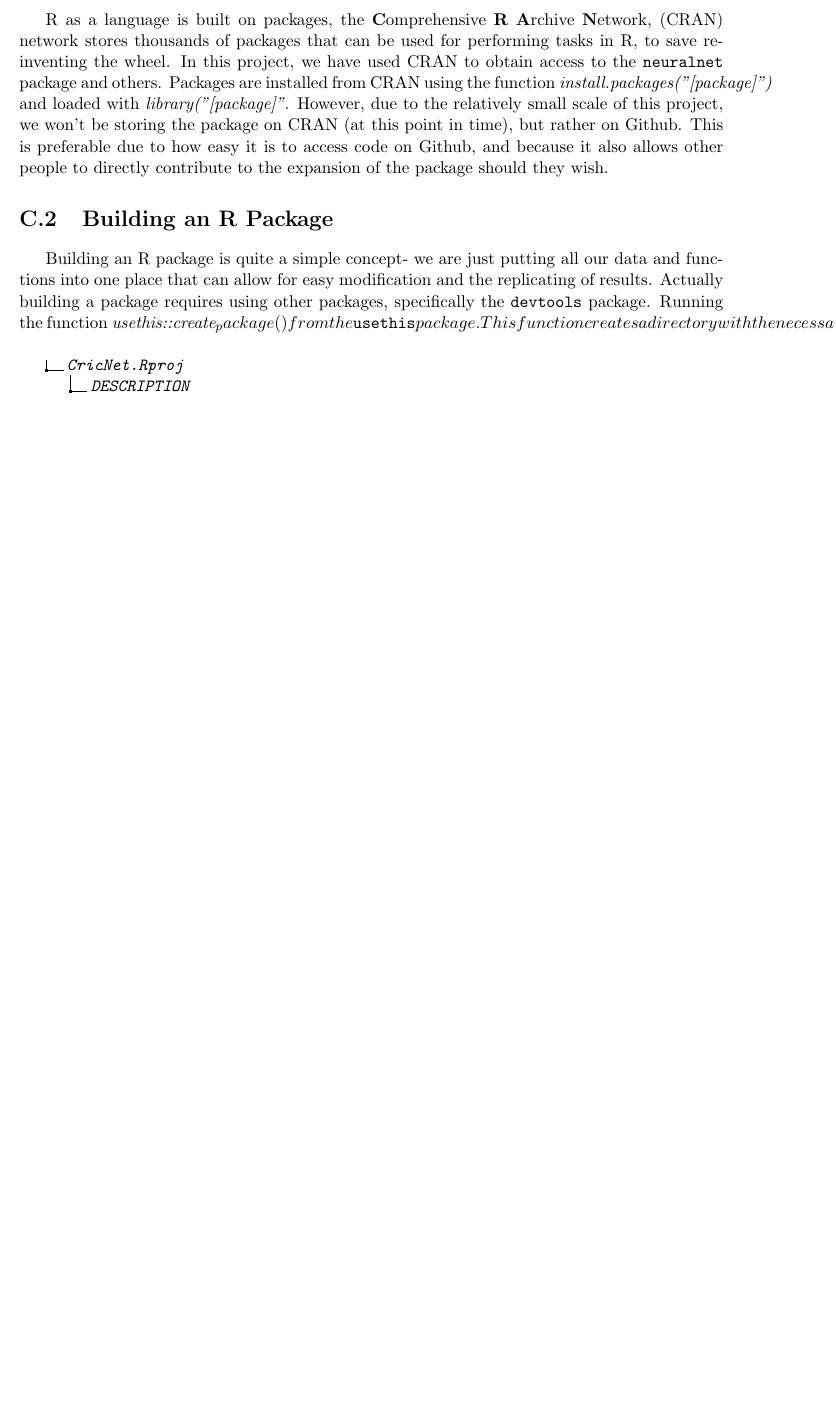
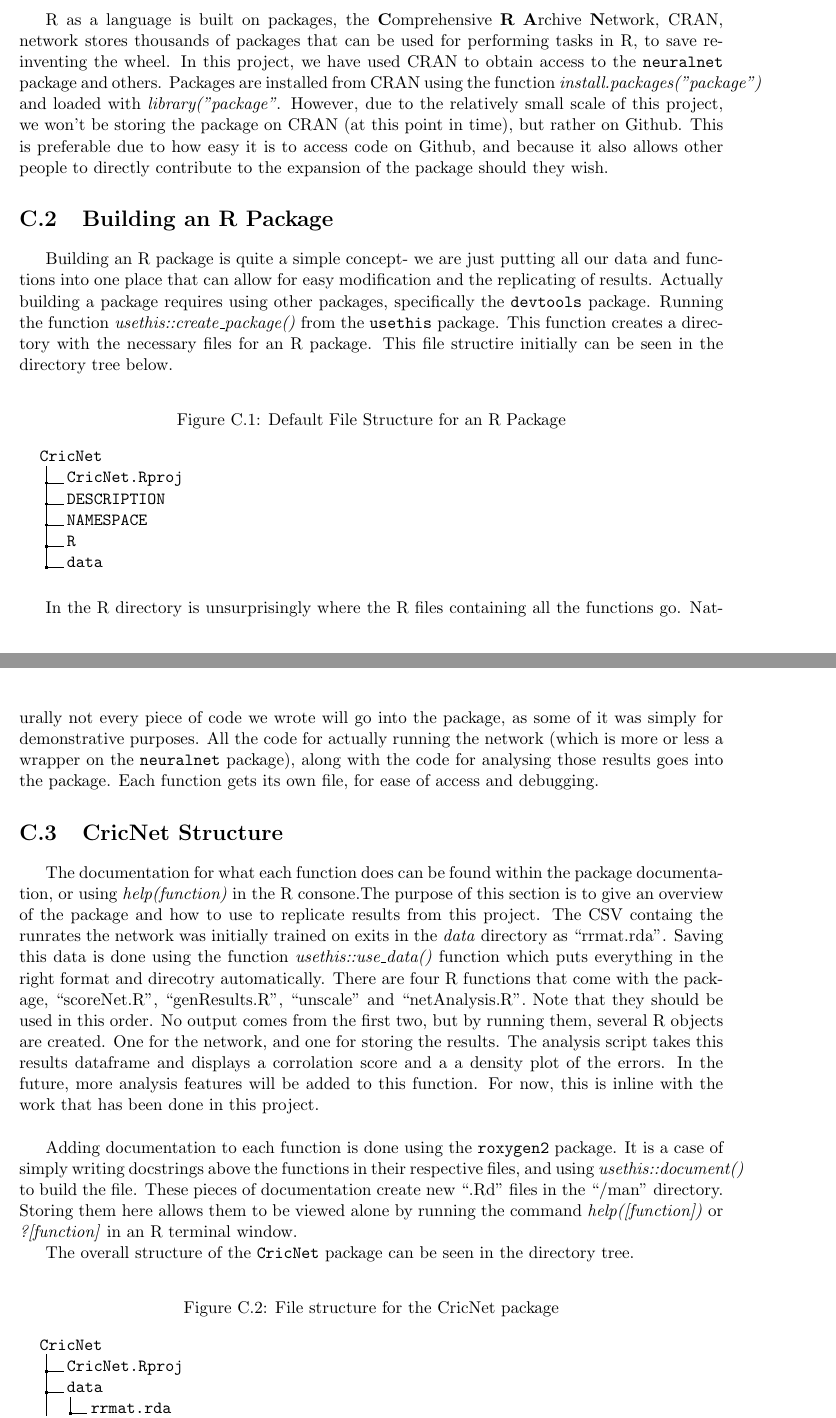
Before and after one commit to mattknowles314/mastersThesis, a LaTeX thesis (Thesis/main.tex, which reads Thesis/Chapters/package.tex): part of page 42 of 44 before the commit and two parts of pages 43 and 44 of 47 after it, the two joined at a grey line, cut so that both start at the same text, the shorter picture padded with empty space. The pictures show the PDF file Thesis/main.pdf that the author committed with the source.

Commit message:
Draft 3 completed

```diff
--- a/Thesis/Chapters/package.tex
+++ b/Thesis/Chapters/package.tex
@@ -4,13 +4,16 @@ This chapter of the appendix contains no new mathematics or results. Instead, we
 
 \section{Introduction}
 
-R as a language is built on packages, the \textbf{C}omprehensive \textbf{R} \textbf{A}rchive \textbf{N}etwork, (CRAN) network stores
-thousands of packages that can be used for performing tasks in R, to save re-inventing the wheel. In this project, we have used CRAN to obtain
-access to the \verb|neuralnet| package and others. Packages are installed from CRAN using the function \textit{install.packages("[package]")} and loaded with \textit{library("[package]"}. However, due to the relatively small scale of this project, we won't be storing the package on CRAN (at this point in time), but rather on Github. This is preferable due to how easy it is to access code on Github, and because it also allows other people to directly contribute to the expansion of the package should they wish.
+R as a language is built on packages, the \textbf{C}omprehensive \textbf{R} \textbf{A}rchive \textbf{N}etwork, CRAN, network stores thousands of packages that can be used for performing tasks in R, to save re-inventing the wheel. In this project, we have used CRAN to obtain
+access to the \verb|neuralnet| package and others.
+Packages are installed from CRAN using the function \textit{install.packages("package")} and loaded with \textit{library("package"}. However, due to the relatively small scale of this project, we won't be storing the package on CRAN (at this point in time), but rather on Github. This is preferable due to how easy it is to access code on Github, and because it also allows other people to directly contribute to the expansion of the package should they wish.
 
 \section{Building an R Package}
 
-Building an R package is quite a simple concept- we are just putting all our data and functions into one place that can allow for easy modification and the replicating of results. Actually building a package requires using other packages, specifically the \verb|devtools| package. Running the function \textit{usethis::create_package()} from the \verb|usethis| package. This function creates a directory with the necessary files for an R package. This file structire initially can be seen in the directory tree
+Building an R package is quite a simple concept- we are just putting all our data and functions into one place that can allow for easy modification and the replicating of results. Actually building a package requires using other packages, specifically the \verb|devtools| package. Running the function \textit{usethis::create\_package()} from the \verb|usethis| package. This function creates a directory with the necessary files for an R package. This file structire initially can be seen in the directory tree below. \\
+
+\begin{figure}[h]
+\caption{Default File Structure for an R Package}
 
     \dirtree{%
     .1 CricNet.
@@ -21,17 +24,26 @@ Building an R package is quite a simple concept- we are just putting all our dat
     .2 data.
     }
 
+
+
+\end{figure}
+
 In the R directory is unsurprisingly where the R files containing all the functions go. Naturally not every piece of code we wrote will go into the package, as some of it was simply for demonstrative purposes. All the code for actually running the network (which is more or less a wrapper on the \verb|neuralnet| package), along with the code for analysing those results goes into the package.
 Each function gets its own file, for ease of access and debugging.
 
 \section{CricNet Structure}
 
-The documentation for what each function does can be found within the package documentation, or using \textit{help([function])} in the R consone.The purpose of this section is to give an overview of the package and how to use to replicate results from this project.
-The CSV containg the runrates the network was initially trained on exits in the \textit{data} directory as ``rrmat.rda''. Saving this data is done using the function \textit{usethis::use_data()} function which puts everything in the right format and direcotry automatically. There are four R functions that come with the package, ``scoreNet.R'', ``genResults.R'', ``unscale'' and ``netAnalysis.R''. Note that they should be used in this order. No output comes from the first two, but by running them, several R objects are created. One for the network, and one for storing the results. The analysis script takes this results dataframe and displays a corrolation score and a a density plot of the errors. In the future, more analysis features will be added to this function. For now, this is inline with the work that has been done in this project. \\
+The documentation for what each function does can be found within the package documentation, or using \textit{help(function)} in the R consone.The purpose of this section is to give an overview of the package and how to use to replicate results from this project.
+The CSV containg the runrates the network was initially trained on exits in the \textit{data} directory as ``rrmat.rda''. Saving this data is done using the function \textit{usethis::use\_data()} function which puts everything in the right format and direcotry automatically. There are four R functions that come with the package, ``scoreNet.R'', ``genResults.R'', ``unscale'' and ``netAnalysis.R''. Note that they should be used in this order. No output comes from the first two, but by running them, several R objects are created. One for the network, and one for storing the results. The analysis script takes this results dataframe and displays a corrolation score and a a density plot of the errors. In the future, more analysis features will be added to this function. For now, this is inline with the work that has been done in this project. \\
 
-Adding documentation to each function is done using the \verb|roxygen2| package. It is a case of simply writing docstrings above the functions in their respective files, and using \textit{usethis::document()} to build the file. These pieces of documentation create new ``.Rd'' files in the ``/man'' directory. Storing them here allows them to be viewed alone by running the command \textit{help([function])} or \textit{?[function]} in an R terminal window.
+Adding documentation to each function is done using the \verb|roxygen2| package. It is a case of simply writing docstrings above the functions in their respective files, and using \textit{usethis::document()} to build the file.
+These pieces of documentation create new ``.Rd'' files in the ``/man'' directory. Storing them here allows them to be viewed alone by running the command \textit{help([function])} or \textit{?[function]} in an R terminal window.
 
-The overall structure of the \verb|CricNet| package can be seen in the directory tree.
+The overall structure of the \verb|CricNet| package can be seen in the directory tree.\\
+
+\begin{figure}[h]
+\caption{File structure for the CricNet package}
+
 
 \dirtree{%
 .1 CricNet.
@@ -50,8 +62,11 @@ The overall structure of the \verb|CricNet| package can be seen in the directory
 .3 netAnalysis.R.
 .3 scoreNet.R.
 .3 unscale.R.
-.2 readme.md
+.2 readme.md.
 }
 
-\section{Using \verb|cricnet|}
-The package can be accessed at ``https://github.com/mattknowles314/CricNet''. It can be installed directly in R using the \verb|devtools| function \textit{install_github(mattknowles314/CricNet)}. Any bugs or issues can be reported via the ``Issues'' tab on the Github page.
+
+\end{figure}
+
+\section{Using The Package}
+The package can be accessed at ``https://github.com/mattknowles314/CricNet''. It can be installed directly in R using the \verb|devtools| function \textit{install\_github(mattknowles314/CricNet)}. Any bugs or issues can be reported via the ``Issues'' tab on the Github page.
```
Also changed, not shown: Thesis/main.pdf, 6 other files. Lines whose indentation alone changed are shown as unchanged.
